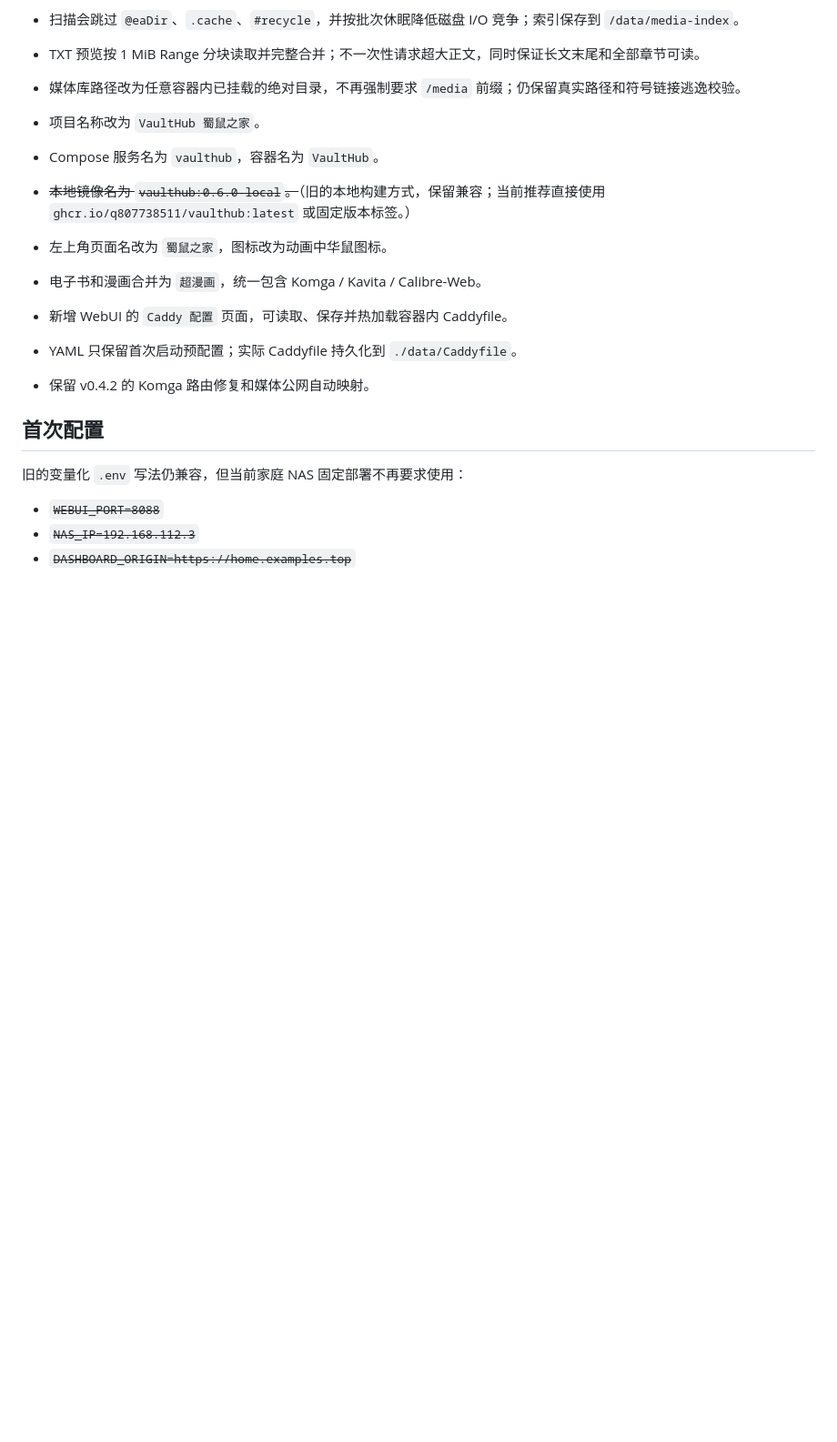
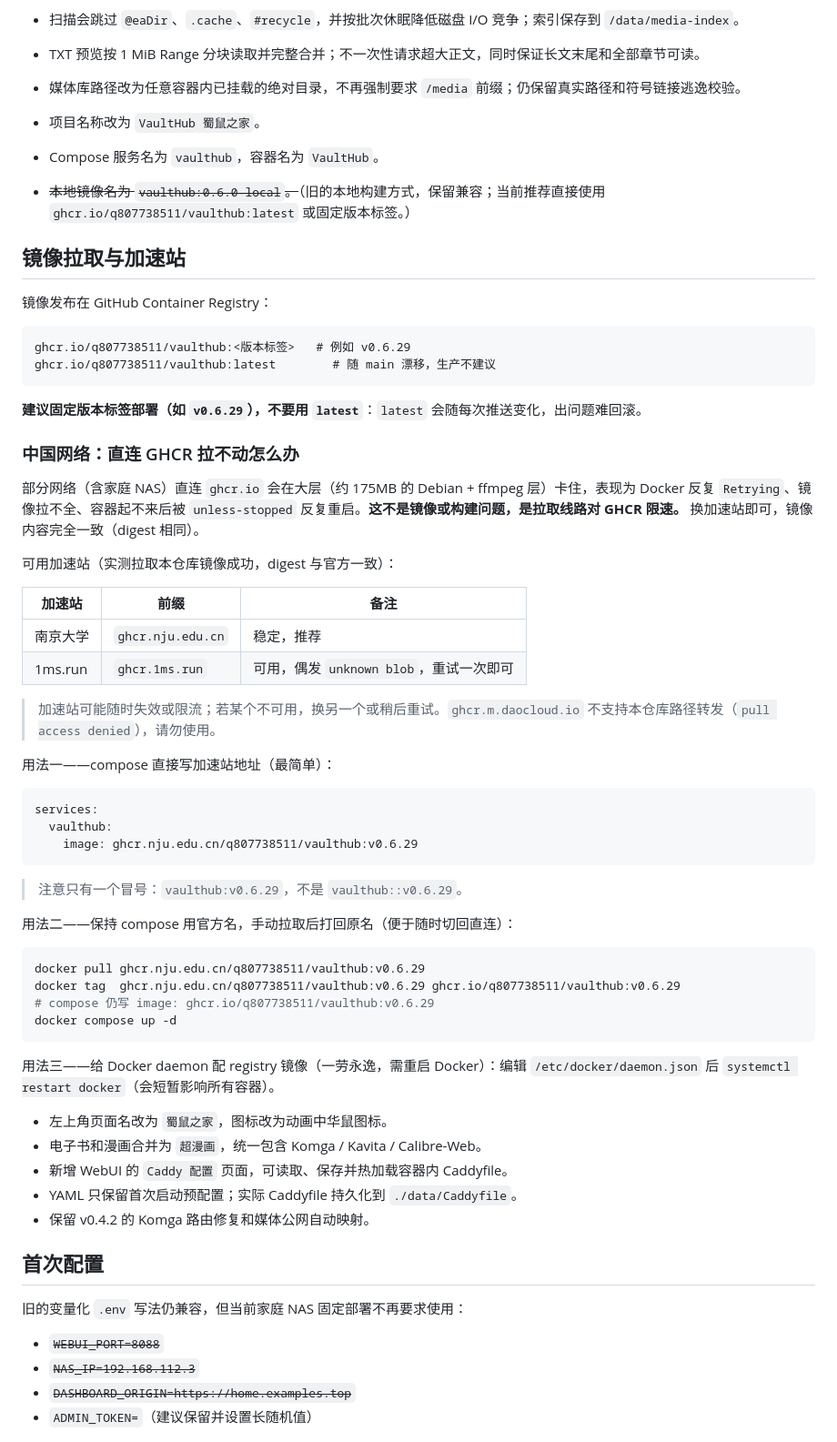
Before and after one commit to q807738511/vaulthub, a Markdown page: README.md, the part around the change. Shown at 91% size. Drawn GitHub-style; blank space fills up the shorter version.

Commit message:
docs: add GHCR mirror/accelerator guide to README
- List tested GHCR mirrors (ghcr.nju.edu.cn, ghcr.1ms.run) with results
- Note ghcr.m.daocloud.io fails for this repo path
- Explain restart loop is GHCR rate-limit, not a build issue
- Add three usage methods: compose direct / pull+tag / daemon mirror
- Flag single-colon tag syntax pitfall

````diff
--- a/README.md
+++ b/README.md
@@ -82,6 +82,51 @@ environment:
 - 项目名称改为 `VaultHub 蜀鼠之家`。
 - Compose 服务名为 `vaulthub`，容器名为 `VaultHub`。
 - ~~本地镜像名为 `vaulthub:0.6.0-local`。~~（旧的本地构建方式，保留兼容；当前推荐直接使用 `ghcr.io/q807738511/vaulthub:latest` 或固定版本标签。）
+
+## 镜像拉取与加速站
+
+镜像发布在 GitHub Container Registry：
+
+```
+ghcr.io/q807738511/vaulthub:<版本标签>   # 例如 v0.6.29
+ghcr.io/q807738511/vaulthub:latest        # 随 main 漂移，生产不建议
+```
+
+**建议固定版本标签部署（如 `v0.6.29`），不要用 `latest`**：`latest` 会随每次推送变化，出问题难回滚。
+
+### 中国网络：直连 GHCR 拉不动怎么办
+
+部分网络（含家庭 NAS）直连 `ghcr.io` 会在大层（约 175MB 的 Debian + ffmpeg 层）卡住，表现为 Docker 反复 `Retrying`、镜像拉不全、容器起不来后被 `unless-stopped` 反复重启。**这不是镜像或构建问题，是拉取线路对 GHCR 限速。** 换加速站即可，镜像内容完全一致（digest 相同）。
+
+可用加速站（实测拉取本仓库镜像成功，digest 与官方一致）：
+
+| 加速站 | 前缀 | 备注 |
+|--------|------|------|
+| 南京大学 | `ghcr.nju.edu.cn` | 稳定，推荐 |
+| 1ms.run | `ghcr.1ms.run` | 可用，偶发 `unknown blob`，重试一次即可 |
+
+> 加速站可能随时失效或限流；若某个不可用，换另一个或稍后重试。`ghcr.m.daocloud.io` 不支持本仓库路径转发（`pull access denied`），请勿使用。
+
+用法一——compose 直接写加速站地址（最简单）：
+
+```yaml
+services:
+  vaulthub:
+    image: ghcr.nju.edu.cn/q807738511/vaulthub:v0.6.29
+```
+
+> 注意只有一个冒号：`vaulthub:v0.6.29`，不是 `vaulthub::v0.6.29`。
+
+用法二——保持 compose 用官方名，手动拉取后打回原名（便于随时切回直连）：
+
+```bash
+docker pull ghcr.nju.edu.cn/q807738511/vaulthub:v0.6.29
+docker tag  ghcr.nju.edu.cn/q807738511/vaulthub:v0.6.29 ghcr.io/q807738511/vaulthub:v0.6.29
+# compose 仍写 image: ghcr.io/q807738511/vaulthub:v0.6.29
+docker compose up -d
+```
+
+用法三——给 Docker daemon 配 registry 镜像（一劳永逸，需重启 Docker）：编辑 `/etc/docker/daemon.json` 后 `systemctl restart docker`（会短暂影响所有容器）。
 - 左上角页面名改为 `蜀鼠之家`，图标改为动画中华鼠图标。
 - 电子书和漫画合并为 `超漫画`，统一包含 Komga / Kavita / Calibre-Web。
 - 新增 WebUI 的 `Caddy 配置` 页面，可读取、保存并热加载容器内 Caddyfile。
````
